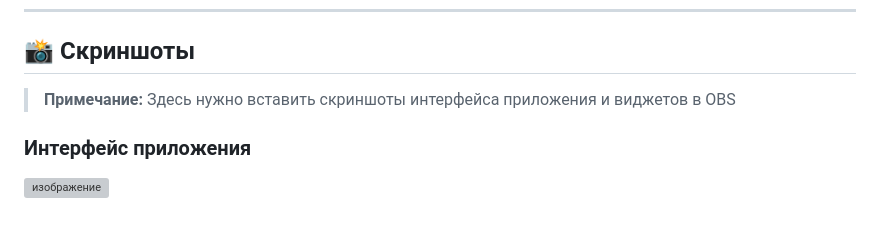
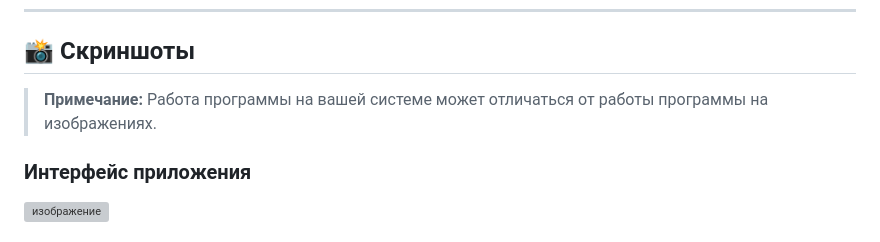
Before and after one commit to pluwaker/NowPlay, a Markdown page: README.md, the part around the change. Rendered like a GitHub page; grey boxes are pictures that could not be loaded.

```diff
--- a/README.md
+++ b/README.md
@@ -35,7 +35,7 @@
 
 ## 📸 Скриншоты
 
-> **Примечание:** Здесь нужно вставить скриншоты интерфейса приложения и виджетов в OBS
+> **Примечание:** Работа программы на вашей системе может отличаться от работы программы на изображениях.
 
 ### Интерфейс приложения
 <img width="1002" height="732" alt="изображение" src="https://github.com/user-attachments/assets/3b038da9-788b-474a-97b1-60bb6075ce4a" />
```
